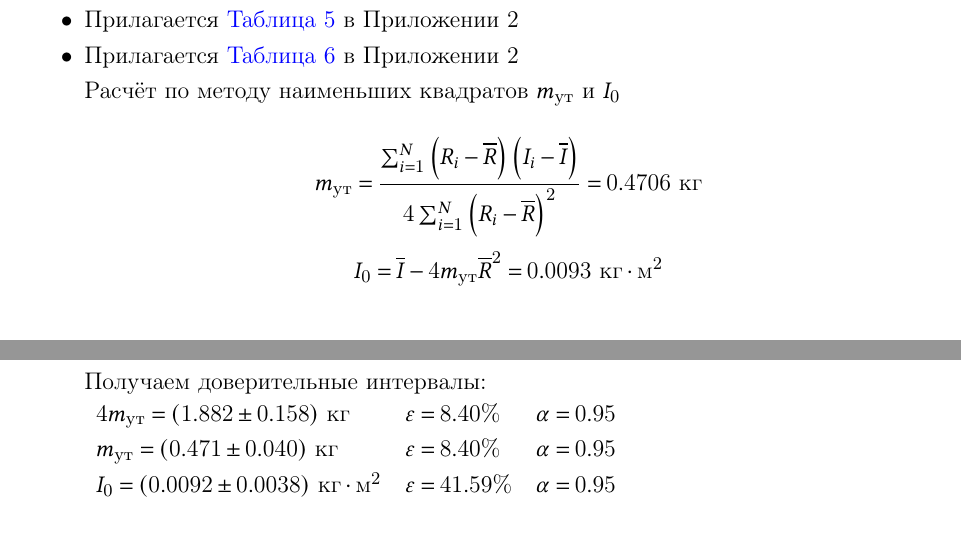
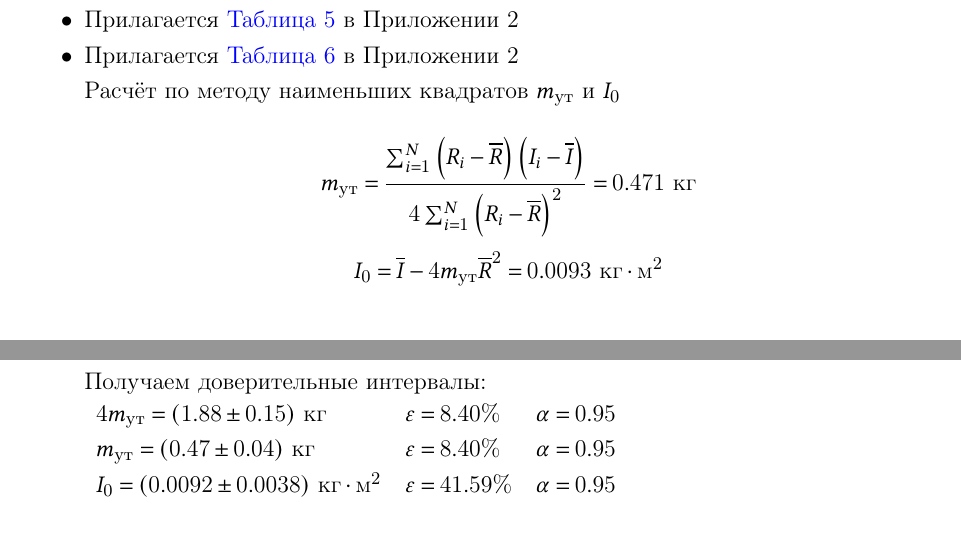
Before and after one commit to not-pelme-shke-itmo/physics_lab_1_04, a LaTeX document (main.tex, which reads 09_calculation_results.tex, 10_measure_error_results.tex): two parts of pages 4 and 6 of 10, joined at a grey line, cut so that both start at the same text. Compiled offline with pdfLaTeX.

Commit message:
fix digit number

```diff
--- a/09_calculation_results.tex
+++ b/09_calculation_results.tex
@@ -6,7 +6,7 @@
 
     Расчёт по методу наименьших квадратов $m_\text{ут}$ и $I_0$ \\
     \[
-        m_\text{ут} = \frac{\sum_{i=1}^{N} \left( R_i - \overline{R} \right) \left( I_i - \overline{I} \right)}{4\sum_{i=1}^{N} \left( R_i - \overline{R} \right)^2} = 0.4706 \ \text{кг}
+        m_\text{ут} = \frac{\sum_{i=1}^{N} \left( R_i - \overline{R} \right) \left( I_i - \overline{I} \right)}{4\sum_{i=1}^{N} \left( R_i - \overline{R} \right)^2} = 0.471 \ \text{кг}
     \]
     \[
         I_0 = \overline{I} - 4m_{\text{ут}}\overline{R}^2 = 0.0093 \ \text{кг} \cdot \text{м}^2
--- a/10_measure_error_results.tex
+++ b/10_measure_error_results.tex
@@ -70,9 +70,9 @@
     Получаем доверительные интервалы:
 
     \begin{tabular}{lll}
-        $4m_{\text{ут}} = (1.882 \pm 0.158) \ \text{кг}$ & $\varepsilon = 8.40\%$ & $\alpha = 0.95$ \\
+        $4m_{\text{ут}} = (1.88 \pm 0.15) \ \text{кг}$ & $\varepsilon = 8.40\%$ & $\alpha = 0.95$ \\
 
-        $m_{\text{ут}} = (0.471 \pm 0.040) \ \text{кг}$ & $\varepsilon = 8.40\%$ & $\alpha = 0.95$ \\
+        $m_{\text{ут}} = (0.47 \pm 0.04) \ \text{кг}$ & $\varepsilon = 8.40\%$ & $\alpha = 0.95$ \\
 
         $I_0 = (0.0092 \pm 0.0038) \ \text{кг} \cdot \text{м}^2$ & $\varepsilon = 41.59\%$ & $\alpha = 0.95$ \\
     \end{tabular}
```
Also changed, not shown: 10_measure_error_results.tex (2 more changed lines).
